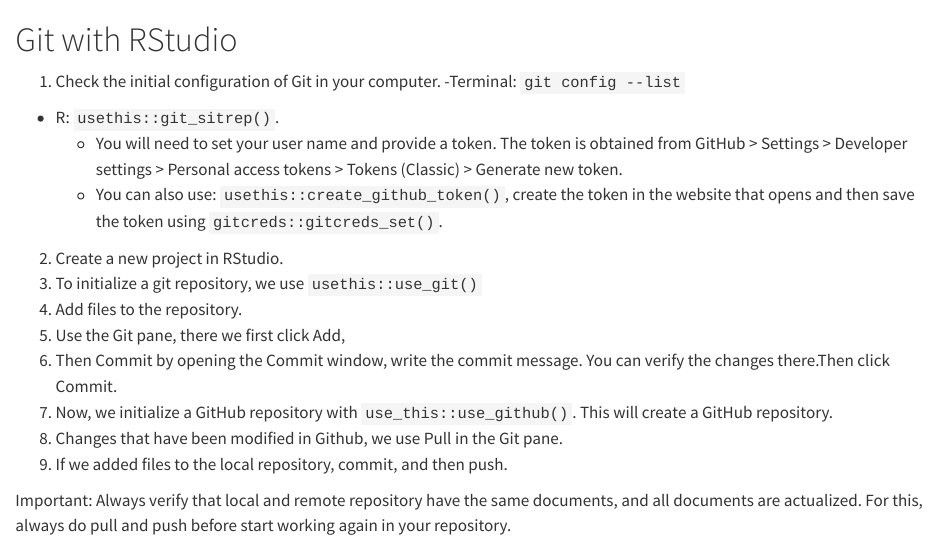
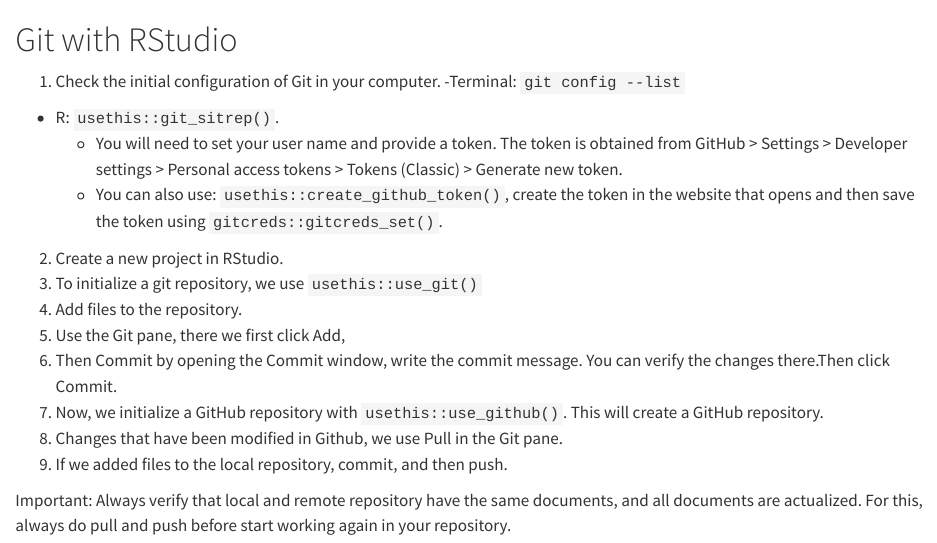
Before and after one commit to monikavila/Github, a Quarto document (GitWithR.qmd): the page in a window 1100 px wide, from its top. Rendered offline with R 4.5, knitr and Pandoc in place of Quarto, with nearby package versions.

Commit message:
Changes in different files

```diff
--- a/GitWithR.qmd
+++ b/GitWithR.qmd
@@ -11,7 +11,7 @@
 4.  Add files to the repository.
 5.  Use the Git pane, there we first click Add,
 6.  Then Commit by opening the Commit window, write the commit message. You can verify the changes there.Then click Commit.
-7.  Now, we initialize a GitHub repository with `use_this::use_github()`. This will create a GitHub repository.
+7.  Now, we initialize a GitHub repository with `usethis::use_github()`. This will create a GitHub repository.
 8.  Changes that have been modified in Github, we use Pull in the Git pane.
 9. If we added files to the local repository, commit, and then push.
 
--- a/_quarto.yml
+++ b/_quarto.yml
@@ -25,6 +25,7 @@
     - GithubProjectManagement.qmd
     - FileReadme.qmd
     - GitHubCopilot.qmd
+    - WorkingStrategies.qmd
 
 
 bibliography: references.bib
```
Also changed, not shown: WorkStrategies.qmd (+2 -3 lines).
